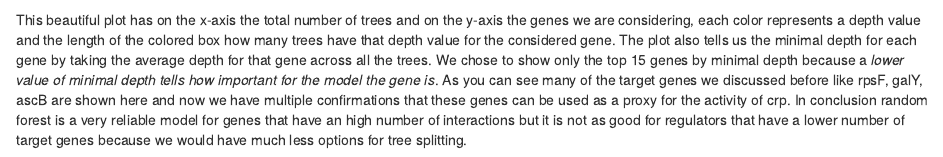
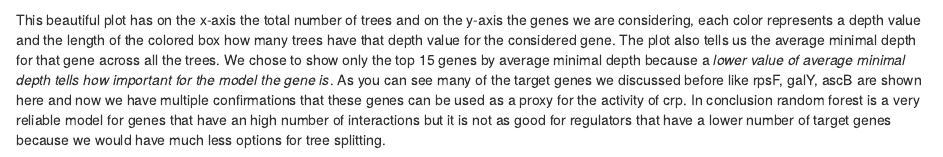
Before and after one commit to MajerIrene/BioProxy, an R Markdown document (BioProxyVignette.Rmd): the page in a window 1100 px wide, from 1420 px down. Rendered offline with R 4.5, knitr and Pandoc, with nearby package versions; code that draws random numbers runs with fixed seeds of ours; some code elsewhere in the file could not run offline.

Commit message:
some tweaks

````diff
--- a/BioProxyVignette.Rmd
+++ b/BioProxyVignette.Rmd
@@ -667,6 +668,5 @@ min_depth_frame <- min_depth_distribution(crp_forest$finalModel)
 # Plot the results
 plot_min_depth_distribution(min_depth_frame, k = 15)
 ```
-This beautiful plot has on the x-axis the total number of trees and on the y-axis the genes we are considering, each color represents a depth value and the length of the colored box how many trees have that depth value for the considered gene. The plot also tells us the minimal depth for each gene by taking the average depth for that gene across all the trees. We chose to show only the top 15 genes by minimal depth because a *lower value of minimal depth tells how important for the model the gene is*.
-As you can see many of the target genes we discussed before like rpsF, galY, ascB are shown here and now we have multiple confirmations that these genes can be used as a proxy for the activity of crp.
-In conclusion random forest is a very reliable model for genes that have an high number of interactions but it is not as good for regulators that have a lower number of target genes because we would have much less options for tree splitting.
+
+This beautiful plot has on the x-axis the total number of trees and on the y-axis the genes we are considering, each color represents a depth value and the length of the colored box how many trees have that depth value for the considered gene. The plot also tells us the average minimal depth for that gene across all the trees. We chose to show only the top 15 genes by average minimal depth because a *lower value of average minimal depth tells how important for the model the gene is*. As you can see many of the target genes we discussed before like rpsF, galY, ascB are shown here and now we have multiple confirmations that these genes can be used as a proxy for the activity of crp. In conclusion random forest is a very reliable model for genes that have an high number of interactions but it is not as good for regulators that have a lower number of target genes because we would have much less options for tree splitting.
````
Also changed, not shown: BioProxyVignette.Rmd (3 more changed lines).
